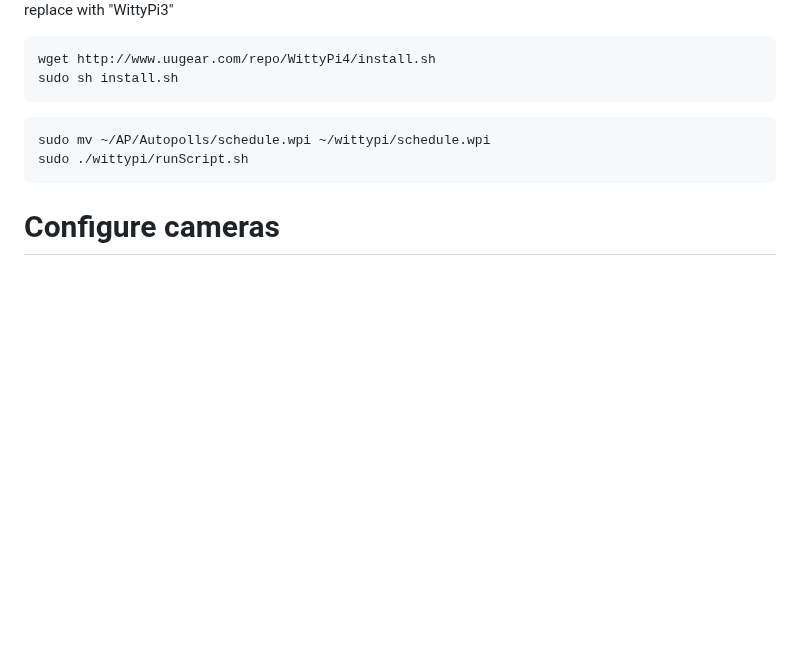
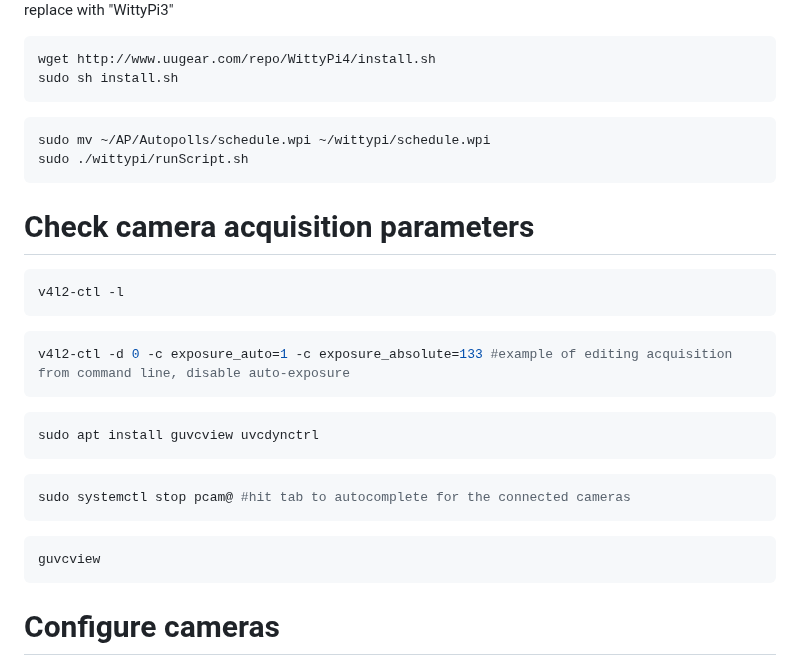
Before and after one commit to Crall-Lab/Autopolls, a Markdown page: README.md, the part around the change. GitHub-like rendering; blank space fills up the shorter version.

````diff
--- a/README.md
+++ b/README.md
@@ -218,6 +218,23 @@ sudo sh install.sh
 sudo mv ~/AP/Autopolls/schedule.wpi ~/wittypi/schedule.wpi
 sudo ./wittypi/runScript.sh
 ```
+# Check camera acquisition parameters
+
+```bash
+v4l2-ctl -l
+```
+```bash
+v4l2-ctl -d 0 -c exposure_auto=1 -c exposure_absolute=133 #example of editing acquisition from command line, disable auto-exposure
+```
+```bash
+sudo apt install guvcview uvcdynctrl
+```
+```bash
+sudo systemctl stop pcam@ #hit tab to autocomplete for the connected cameras
+```
+```bash
+guvcview
+```
 
 # Configure cameras
 
````
